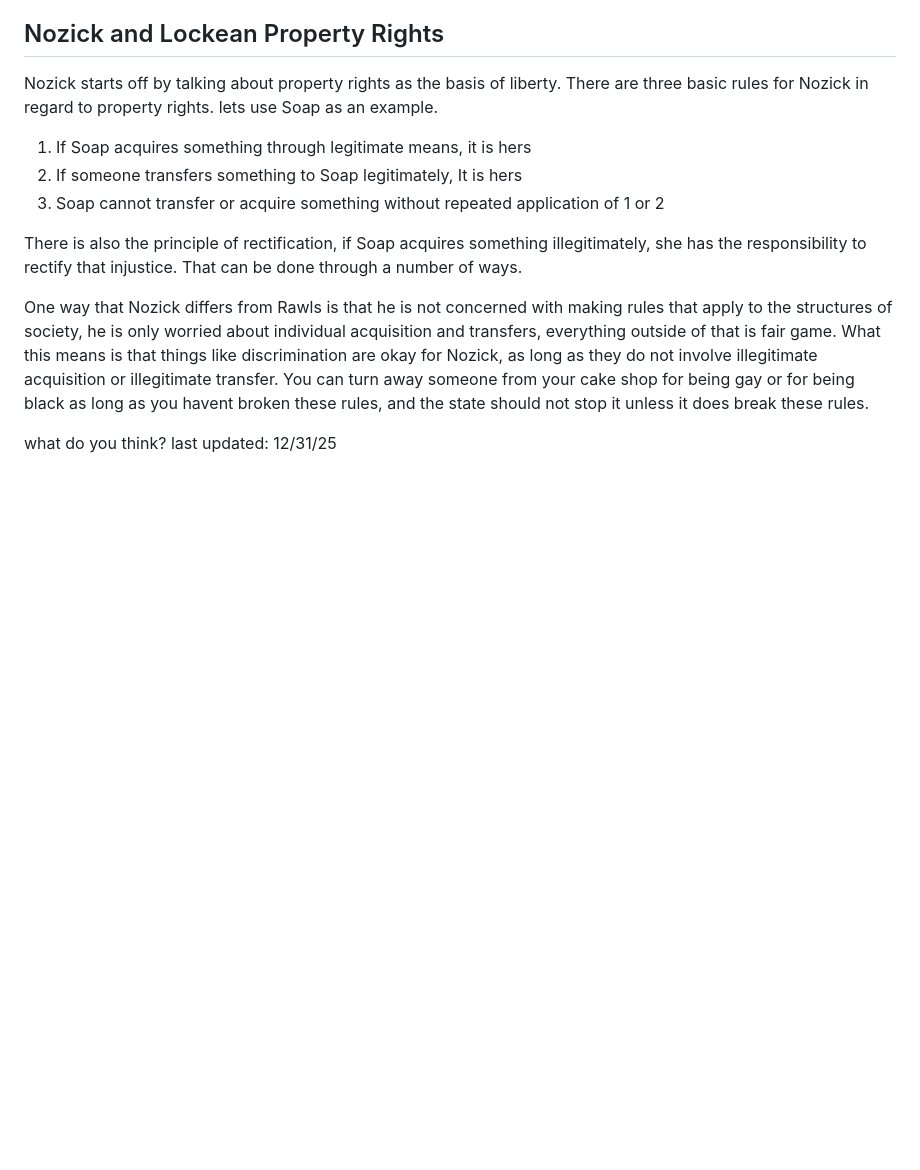
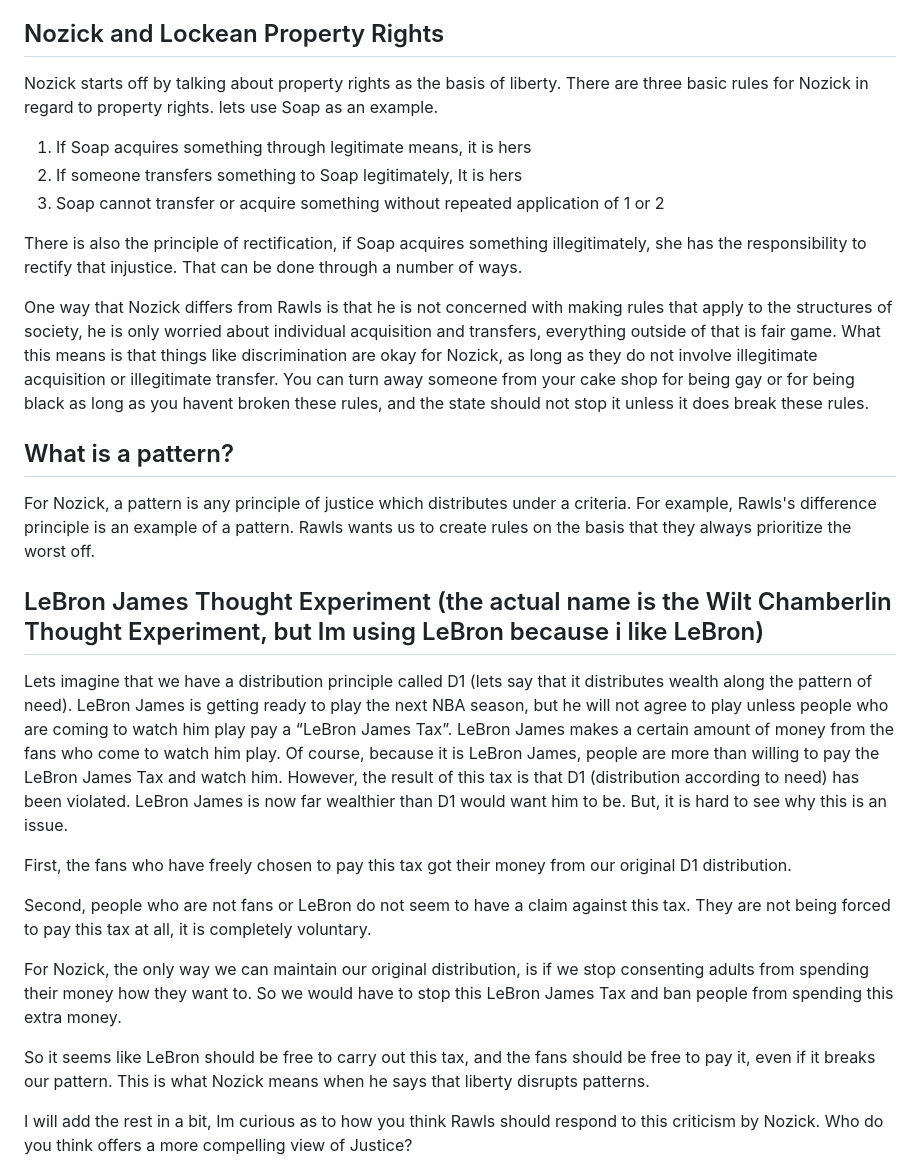
Before and after one commit to voightachrome/voightachrome.github.io, a Markdown page: rawls TOJ + nozick ASU.md, the part around one of its changes. GitHub-like rendering; blank space fills up the shorter version.

```diff
--- a/rawls TOJ + nozick ASU.md
+++ b/rawls TOJ + nozick ASU.md
@@ -122,8 +127,27 @@ There is also the principle of rectification, if Soap acquires something illegit
 One way that Nozick differs from Rawls is that he is not concerned with making rules that apply to the structures of society, he is only worried about individual acquisition and transfers, everything outside of that is fair game. What this means is that things like discrimination are okay for Nozick, as long as they do not involve illegitimate acquisition or illegitimate transfer. You can turn away someone from your cake shop for being gay or for being black as long as you havent broken these rules, and the state should not stop it unless it does break these rules.
 
 
+## What is a pattern?
+For Nozick, a pattern is any principle of justice which distributes under a criteria. For example, Rawls's difference principle is an example of a pattern. Rawls wants us to create rules on the basis that they always prioritize the worst off.
 
-what do you think?
+
+## LeBron James Thought Experiment (the actual name is the Wilt Chamberlin Thought Experiment, but Im using LeBron because i like LeBron)
+
+Lets imagine that we have a distribution principle called D1 (lets say that it distributes wealth along the pattern of need). LeBron James is getting ready to play the next NBA season, but he will not agree to play unless people who are coming to watch him play pay a “LeBron James Tax”. LeBron James makes a certain amount of money from the fans who come to watch him play. Of course, because it is LeBron James, people are more than willing to pay the LeBron James Tax and watch him. However, the result of this tax is that D1 (distribution according to need) has been violated. LeBron James is now far wealthier than D1 would want him to be. But, it is hard to see why this is an issue.
+
+First, the fans who have freely chosen to pay this tax got their money from our original D1 distribution.
+
+Second, people who are not fans or LeBron do not seem to have a claim against this tax. They are not being forced to pay this tax at all, it is completely voluntary.
+
+For Nozick, the only way we can maintain our original distribution, is if we stop consenting adults from spending their money how they want to. So we would have to stop this LeBron James Tax and ban people from spending this extra money.
+
+So it seems like LeBron should be free to carry out this tax, and the fans should be free to pay it, even if it breaks our pattern. This is what Nozick means when he says that liberty disrupts patterns.
+
+
+
+I will add the rest in a bit, Im curious as to how you think Rawls should respond to this criticism by Nozick. Who do you think offers a more compelling view of Justice?
+
+
 last updated: 12/31/25
 
 
```
Also changed, not shown: other parts of rawls TOJ + nozick ASU.md (+11 -1 lines).
